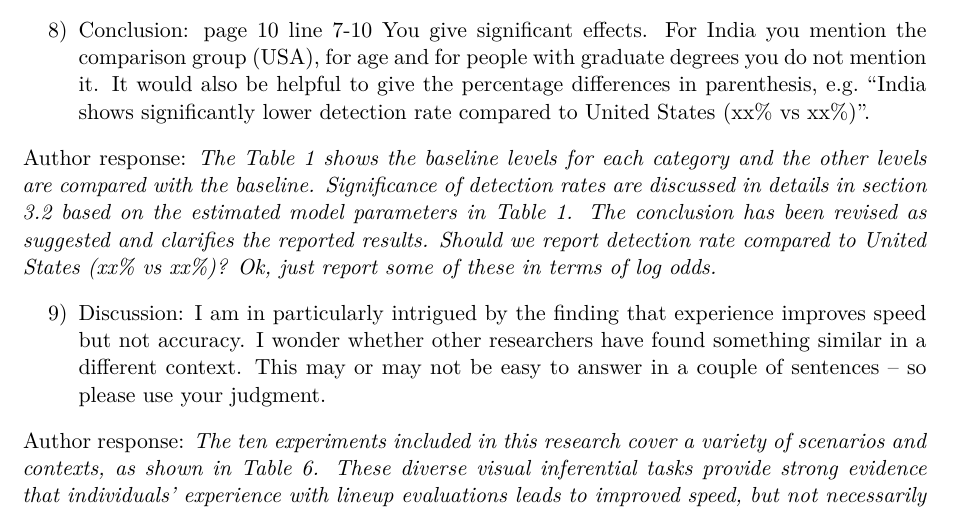
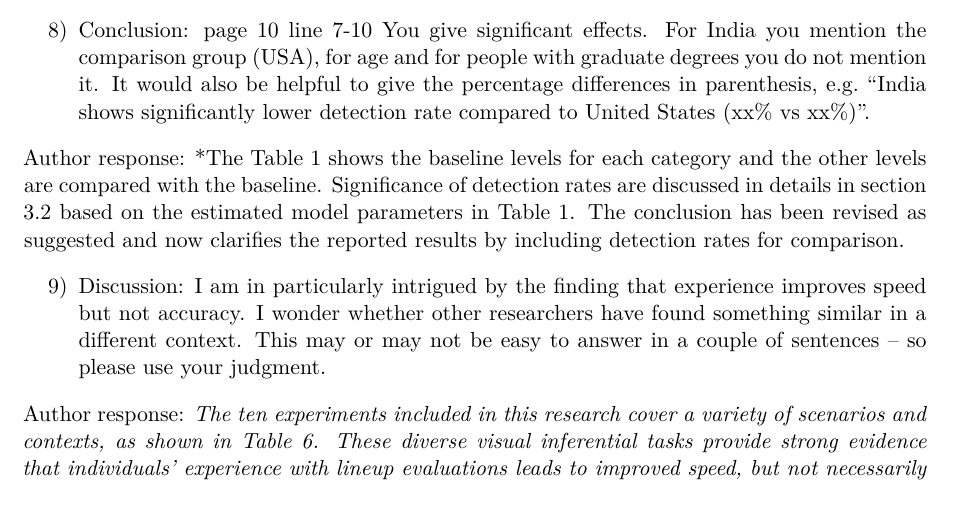
Before and after one commit to mamajumder/sociology_paper, a Quarto document (wiley_paper/response-to-review.qmd): part of page 6 of 6, cut so that both start at the same text. Rendered offline with R 4.5, knitr and Pandoc in place of Quarto, then LaTeX, with nearby package versions.

Commit message:
Update response-to-review.qmd

```diff
--- a/wiley_paper/response-to-review.qmd
+++ b/wiley_paper/response-to-review.qmd
@@ -135,7 +135,7 @@ The fitted model accounts for lineup-level variation through random effects, eff
 8) Conclusion: page 10 line 7-10 You give significant effects. For India you mention the comparison group (USA), for age and
 for people with graduate degrees you do not mention it. It would also be helpful to give the percentage differences in parenthesis, e.g. “India shows significantly lower detection rate compared to United States (xx% vs xx%)”.
 
-Author response: *The Table 1 shows the baseline levels for each category and the other levels are compared with the baseline. Significance of detection rates are discussed in details in section 3.2 based on the estimated model parameters in Table 1. The conclusion has been revised as suggested and clarifies the reported results. Should we report detection rate compared to United States (xx% vs xx%)? Ok, just report some of these in terms of log odds.*
+Author response: *The Table 1 shows the baseline levels for each category and the other levels are compared with the baseline. Significance of detection rates are discussed in details in section 3.2 based on the estimated model parameters in Table 1. The conclusion has been revised as suggested and now clarifies the reported results by including detection rates for comparison.
 
 9) Discussion: I am in particularly intrigued by the finding that experience improves speed but not accuracy. I wonder whether other researchers have found something similar in a different context. This may or may not be easy to answer in a couple of sentences – so please use your judgment.
 
```
